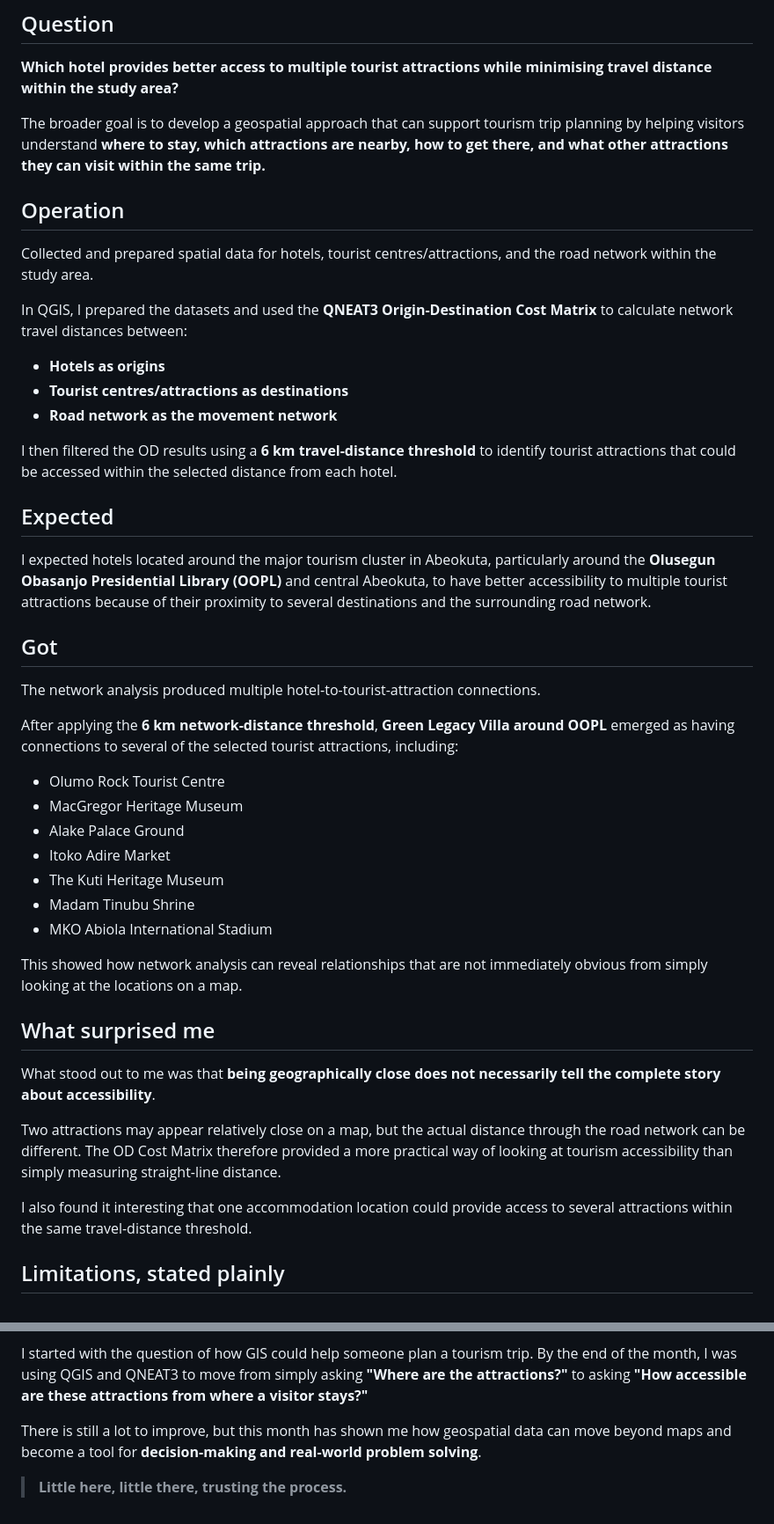
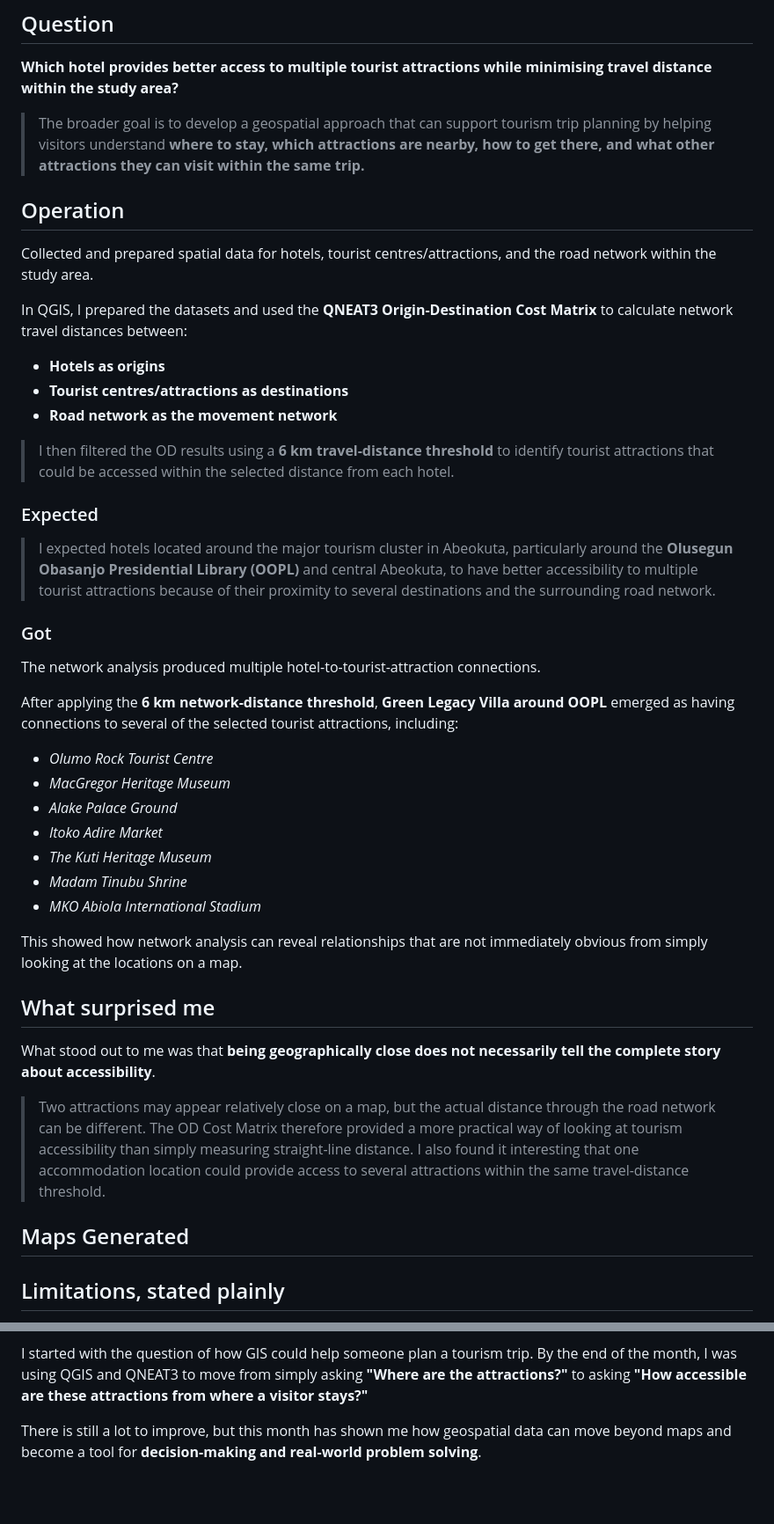
Before and after one commit to Adeniran-Adeniyi/Tourism-Recreation-Access-Mapping-in-Abeokuta-Zone-Ogun-State-Nigeria, a Markdown page: 04-month-1-summary.md, 2 parts joined by grey strips. Shown at 88% size. GitHub-like rendering; blank space fills up the shorter version.

```diff
--- a/04-month-1-summary.md
+++ b/04-month-1-summary.md
@@ -4,7 +4,7 @@
 
 **Which hotel provides better access to multiple tourist attractions while minimising travel distance within the study area?**
 
-The broader goal is to develop a geospatial approach that can support tourism trip planning by helping visitors understand **where to stay, which attractions are nearby, how to get there, and what other attractions they can visit within the same trip.**
+> The broader goal is to develop a geospatial approach that can support tourism trip planning by helping visitors understand **where to stay, which attractions are nearby, how to get there, and what other attractions they can visit within the same trip.**
 
 ## Operation
 
@@ -16,25 +16,25 @@ In QGIS, I prepared the datasets and used the **QNEAT3 Origin-Destination Cost M
 - **Tourist centres/attractions as destinations**
 - **Road network as the movement network**
 
-I then filtered the OD results using a **6 km travel-distance threshold** to identify tourist attractions that could be accessed within the selected distance from each hotel.
+> I then filtered the OD results using a **6 km travel-distance threshold** to identify tourist attractions that could be accessed within the selected distance from each hotel.
 
-## Expected
+### Expected
 
-I expected hotels located around the major tourism cluster in Abeokuta, particularly around the **Olusegun Obasanjo Presidential Library (OOPL)** and central Abeokuta, to have better accessibility to multiple tourist attractions because of their proximity to several destinations and the surrounding road network.
+> I expected hotels located around the major tourism cluster in Abeokuta, particularly around the **Olusegun Obasanjo Presidential Library (OOPL)** and central Abeokuta, to have better accessibility to multiple tourist attractions because of their proximity to several destinations and the surrounding road network.
 
-## Got
+### Got
 
 The network analysis produced multiple hotel-to-tourist-attraction connections.
 
 After applying the **6 km network-distance threshold**, **Green Legacy Villa around OOPL** emerged as having connections to several of the selected tourist attractions, including:
 
-- Olumo Rock Tourist Centre
-- MacGregor Heritage Museum
-- Alake Palace Ground
-- Itoko Adire Market
-- The Kuti Heritage Museum
-- Madam Tinubu Shrine
-- MKO Abiola International Stadium
+- *Olumo Rock Tourist Centre*
+- *MacGregor Heritage Museum*
+- *Alake Palace Ground*
+- *Itoko Adire Market*
+- *The Kuti Heritage Museum*
+- *Madam Tinubu Shrine*
+- *MKO Abiola International Stadium*
 
 This showed how network analysis can reveal relationships that are not immediately obvious from simply looking at the locations on a map.
 
@@ -42,9 +42,10 @@ This showed how network analysis can reveal relationships that are not immediate
 
 What stood out to me was that **being geographically close does not necessarily tell the complete story about accessibility**.
 
-Two attractions may appear relatively close on a map, but the actual distance through the road network can be different. The OD Cost Matrix therefore provided a more practical way of looking at tourism accessibility than simply measuring straight-line distance.
+> Two attractions may appear relatively close on a map, but the actual distance through the road network can be different. The OD Cost Matrix therefore provided a more practical way of looking at tourism accessibility than simply measuring straight-line distance.
+> I also found it interesting that one accommodation location could provide access to several attractions within the same travel-distance threshold.
 
-I also found it interesting that one accommodation location could provide access to several attractions within the same travel-distance threshold.
+## Maps Generated
 
 ## Limitations, stated plainly
 
@@ -69,5 +70,3 @@ Month 1 has taken me from **defining a real-world tourism problem to applying ne
 I started with the question of how GIS could help someone plan a tourism trip. By the end of the month, I was using QGIS and QNEAT3 to move from simply asking **"Where are the attractions?"** to asking **"How accessible are these attractions from where a visitor stays?"**
 
 There is still a lot to improve, but this month has shown me how geospatial data can move beyond maps and become a tool for **decision-making and real-world problem solving**.
-
-> **Little here, little there, trusting the process.**
```
